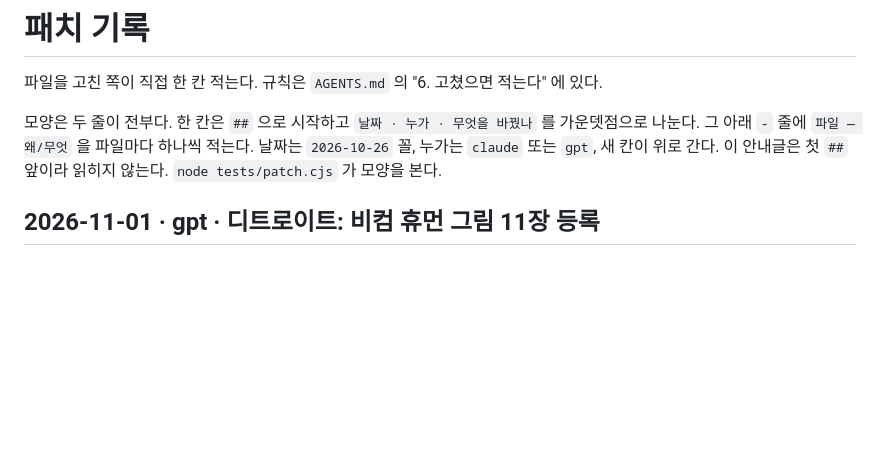
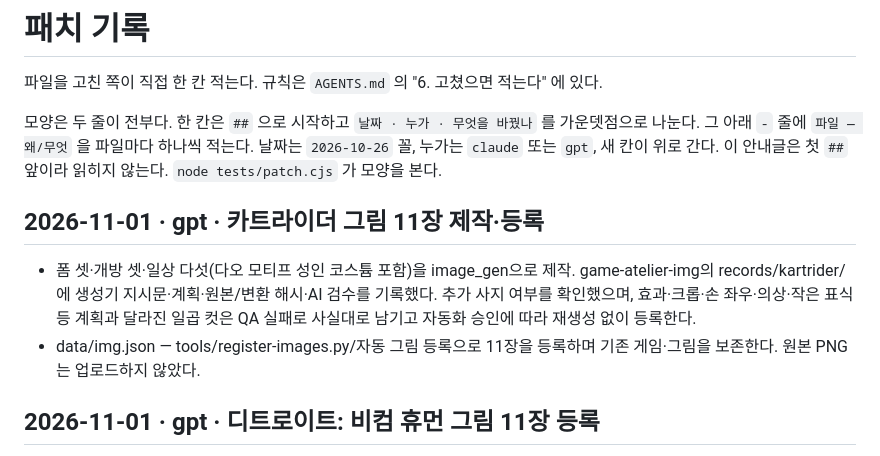
Before and after one commit to polos0117/game-atelier, a Markdown page: docs/PATCH.md, the part around the change. Rendered like a GitHub page; blank space fills up the shorter version.

Commit message:
카트라이더: 그림 11장 제작·검수 기록

```diff
--- a/docs/PATCH.md
+++ b/docs/PATCH.md
@@ -11,6 +11,10 @@
 
 
 
+
+## 2026-11-01 · gpt · 카트라이더 그림 11장 제작·등록
+- 폼 셋·개방 셋·일상 다섯(다오 모티프 성인 코스튬 포함)을 image_gen으로 제작. game-atelier-img의 records/kartrider/에 생성기 지시문·계획·원본/변환 해시·AI 검수를 기록했다. 추가 사지 여부를 확인했으며, 효과·크롭·손 좌우·의상·작은 표식 등 계획과 달라진 일곱 컷은 QA 실패로 사실대로 남기고 자동화 승인에 따라 재생성 없이 등록한다.
+- data/img.json — tools/register-images.py/자동 그림 등록으로 11장을 등록하며 기존 게임·그림을 보존한다. 원본 PNG는 업로드하지 않았다.
 
 ## 2026-11-01 · gpt · 디트로이트: 비컴 휴먼 그림 11장 등록
 - 폼 셋·개방 셋·일상 다섯(카라 코스튬 포함)을 제작하고 지시문·원본 해시·검수·재시도를 그림 저장소에 기록. 계획과 달라진 부분은 QA에 표시했다. 도감은 자동 등록기를 사용한다.
```
